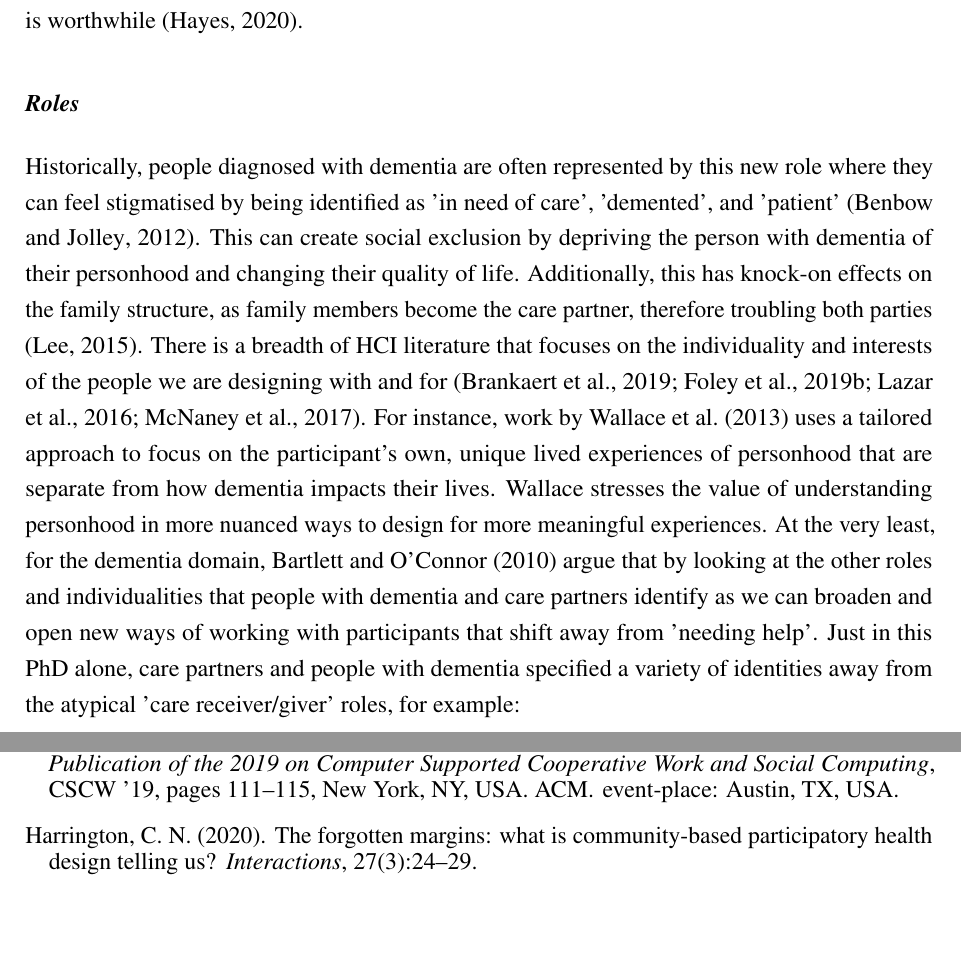
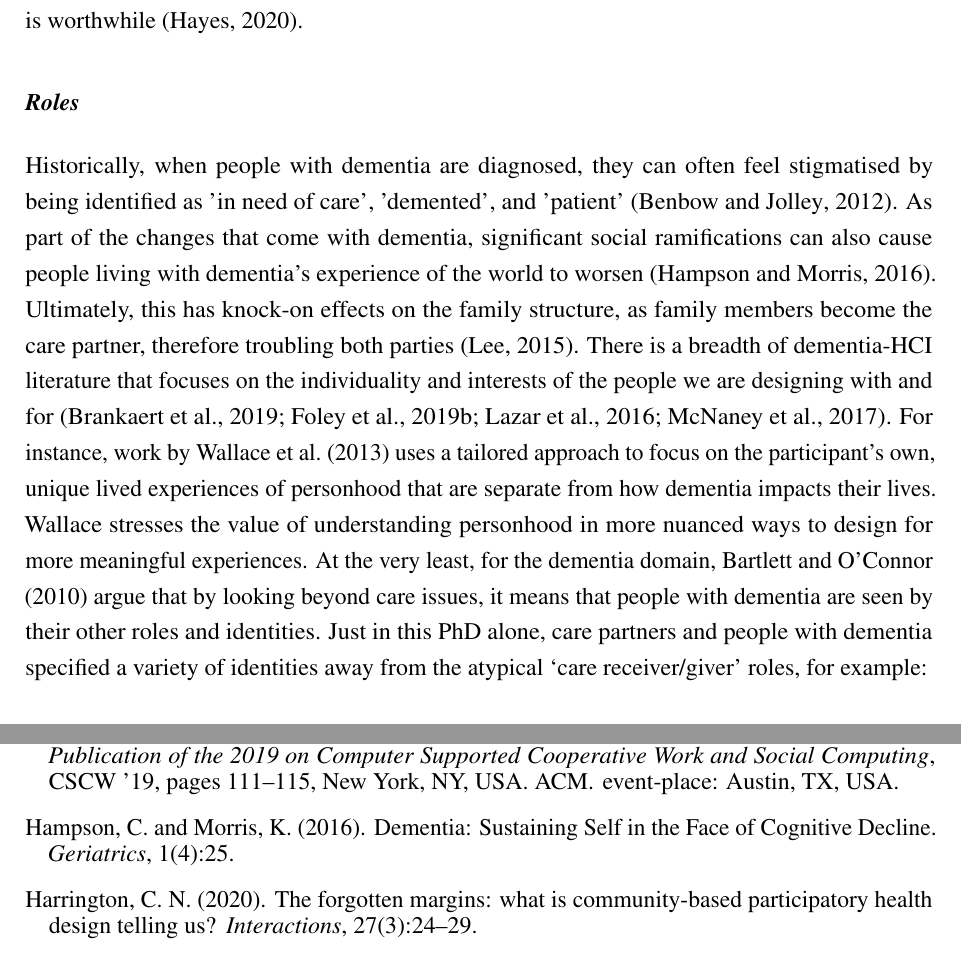
Before and after one commit to jameshodge96/Thesis, a LaTeX thesis (thesis.tex, which reads Chapters/08_Discussion_Conclusion.tex): two parts of pages 18 and 22 of 24, joined at a grey line, cut so that both start at the same text, the shorter picture padded with empty space. Compiled offline with pdfLaTeX.

Commit message:
Updated longer-lasting impact Half of Roles section done

```diff
--- a/Chapters/08_Discussion_Conclusion.tex
+++ b/Chapters/08_Discussion_Conclusion.tex
@@ -236,7 +235,8 @@ Additionally, it was an oversight not to upskill people with dementia on VR and
 
 \subsubsection{Roles}
 \label{Roles}
-Historically, people diagnosed with dementia are often represented by this new role where they can feel stigmatised by being identified as 'in need of care', 'demented', and 'patient' \citep{benbow_dementia_2012}. This can create social exclusion by depriving the person with dementia of their personhood and changing their quality of life. Additionally, this has knock-on effects on the family structure, as family members become the care partner, therefore troubling both parties \citep{lee_technology-based_2015}. There is a breadth of HCI literature that focuses on the individuality and interests of the people we are designing with and for \citep{lazar_rethinking_2016,brankaert_intersections_2019,foley_printer_2019,mcnaney_demyouth:_2017}. For instance, work by \cite{wallace_design-led_2013} uses a tailored approach to focus on the participant's own, unique lived experiences of personhood that are separate from how dementia impacts their lives. Wallace stresses the value of understanding personhood in more nuanced ways to design for more meaningful experiences. At the very least, for the dementia domain, \cite{bartlett2010broadening} argue that by looking at the other roles and individualities that people with dementia and care partners identify as we can broaden and open new ways of working with participants that shift away from 'needing help'. Just in this PhD alone, care partners and people with dementia specified a variety of identities away from the atypical 'care receiver/giver' roles, for example:
+Historically, when people with dementia are diagnosed, they can often feel stigmatised by being identified as ’in need of care’, ’demented’, and ’patient’ \citep{benbow_dementia_2012}. As part of the changes that come with dementia, significant social ramifications can also cause people living with dementia’s experience of the world to worsen \citep{hampson_dementia:_2016}. Ultimately, this has knock-on effects on the family structure, as family members become the care partner, therefore troubling both parties \citep{lee_technology-based_2015}. There is a breadth of dementia-HCI literature that focuses on the individuality and interests of the people we are designing with and for \citep{lazar_rethinking_2016,brankaert_intersections_2019,foley_printer_2019,mcnaney_demyouth:_2017}. For instance, work by \cite{wallace_design-led_2013} uses a tailored approach to focus on the participant's own, unique lived experiences of personhood that are separate from how dementia impacts their lives. Wallace stresses the value of understanding personhood in more nuanced ways to design for more meaningful experiences. At the very least, for the dementia domain, \cite{bartlett2010broadening} argue that by looking beyond care issues, it means that people with dementia are seen by their other roles and identities. Just in this PhD alone, care partners and people with dementia specified a variety of identities away from the atypical `care receiver/giver' roles, for example:
+
 \begin{itemize}
 \item	activist (Howard, Masood, Jim, Nigel, Julie)
 \item	blogger (Masood)
```
Also changed, not shown: Chapters/08_Discussion_Conclusion.tex (1 more changed lines).
